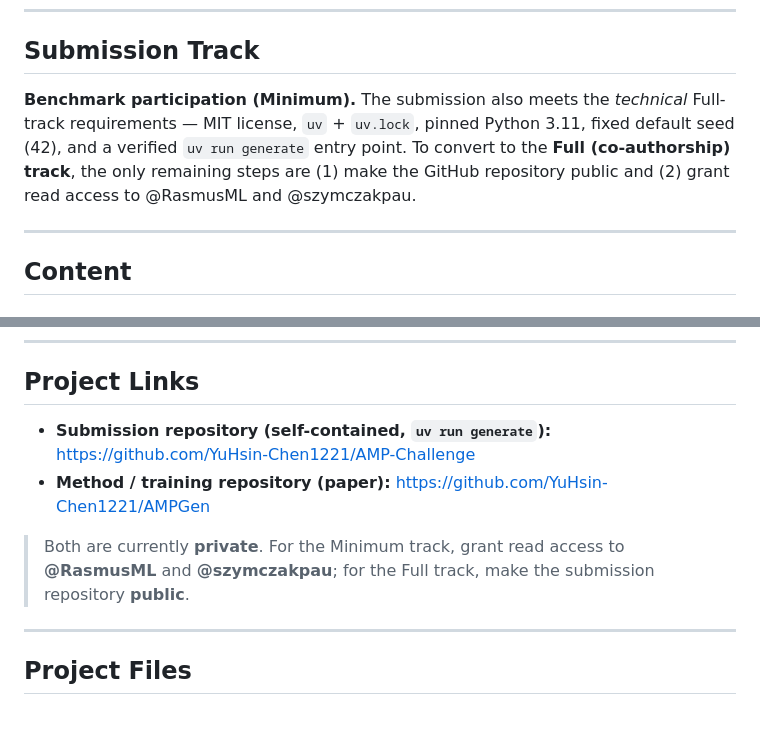
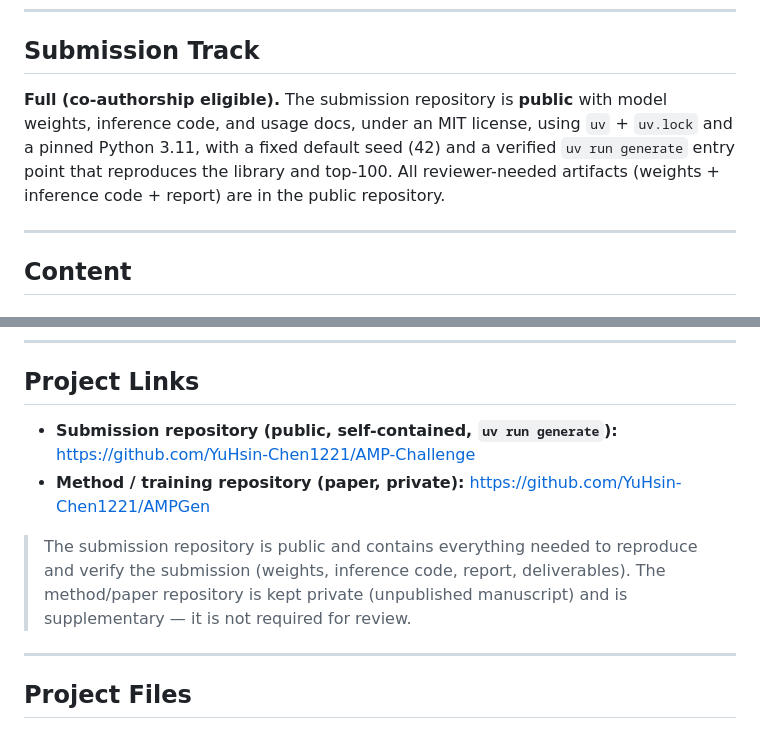
Before and after one commit to YuHsin-Chen1221/AMP-Challenge, a Markdown page: deliverables/kaggle_writeup.md, 2 parts joined by grey strips. Drawn GitHub-style.

Commit message:
kaggle writeup: submission repo now public (Full-track eligible); links/track updated
Co-Authored-By: Claude Opus 4.8 <noreply@anthropic.com>

```diff
--- a/deliverables/kaggle_writeup.md
+++ b/deliverables/kaggle_writeup.md
@@ -18,8 +18,8 @@ An activity-blind ESM2 generator paired with a dual-endpoint (MIC + HC50) predic
 
 ## Submission Track
 
-**Benchmark participation (Minimum).**
-The submission also meets the *technical* Full-track requirements — MIT license, `uv` + `uv.lock`, pinned Python 3.11, fixed default seed (42), and a verified `uv run generate` entry point. To convert to the **Full (co-authorship) track**, the only remaining steps are (1) make the GitHub repository public and (2) grant read access to @RasmusML and @szymczakpau.
+**Full (co-authorship eligible).**
+The submission repository is **public** with model weights, inference code, and usage docs, under an MIT license, using `uv` + `uv.lock` and a pinned Python 3.11, with a fixed default seed (42) and a verified `uv run generate` entry point that reproduces the library and top-100. All reviewer-needed artifacts (weights + inference code + report) are in the public repository.
 
 ---
 
@@ -78,10 +78,10 @@ Each endpoint is predicted separately (10-species MIC + HC50), then panel-aggreg
 
 ## Project Links
 
-- **Submission repository (self-contained, `uv run generate`):** https://github.com/YuHsin-Chen1221/AMP-Challenge
-- **Method / training repository (paper):** https://github.com/YuHsin-Chen1221/AMPGen
+- **Submission repository (public, self-contained, `uv run generate`):** https://github.com/YuHsin-Chen1221/AMP-Challenge
+- **Method / training repository (paper, private):** https://github.com/YuHsin-Chen1221/AMPGen
 
-> Both are currently **private**. For the Minimum track, grant read access to **@RasmusML** and **@szymczakpau**; for the Full track, make the submission repository **public**.
+> The submission repository is public and contains everything needed to reproduce and verify the submission (weights, inference code, report, deliverables). The method/paper repository is kept private (unpublished manuscript) and is supplementary — it is not required for review.
 
 ---
 
```
